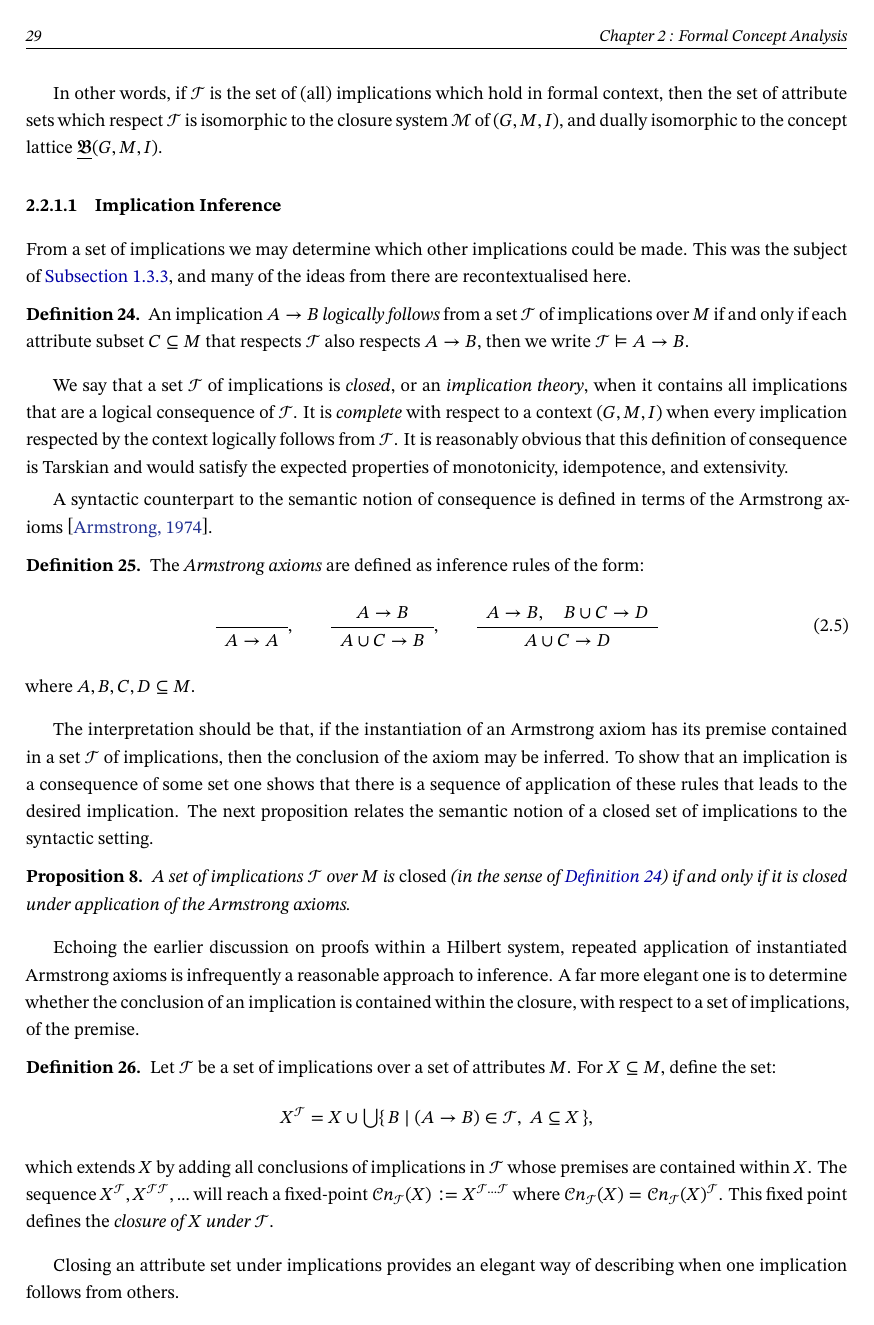
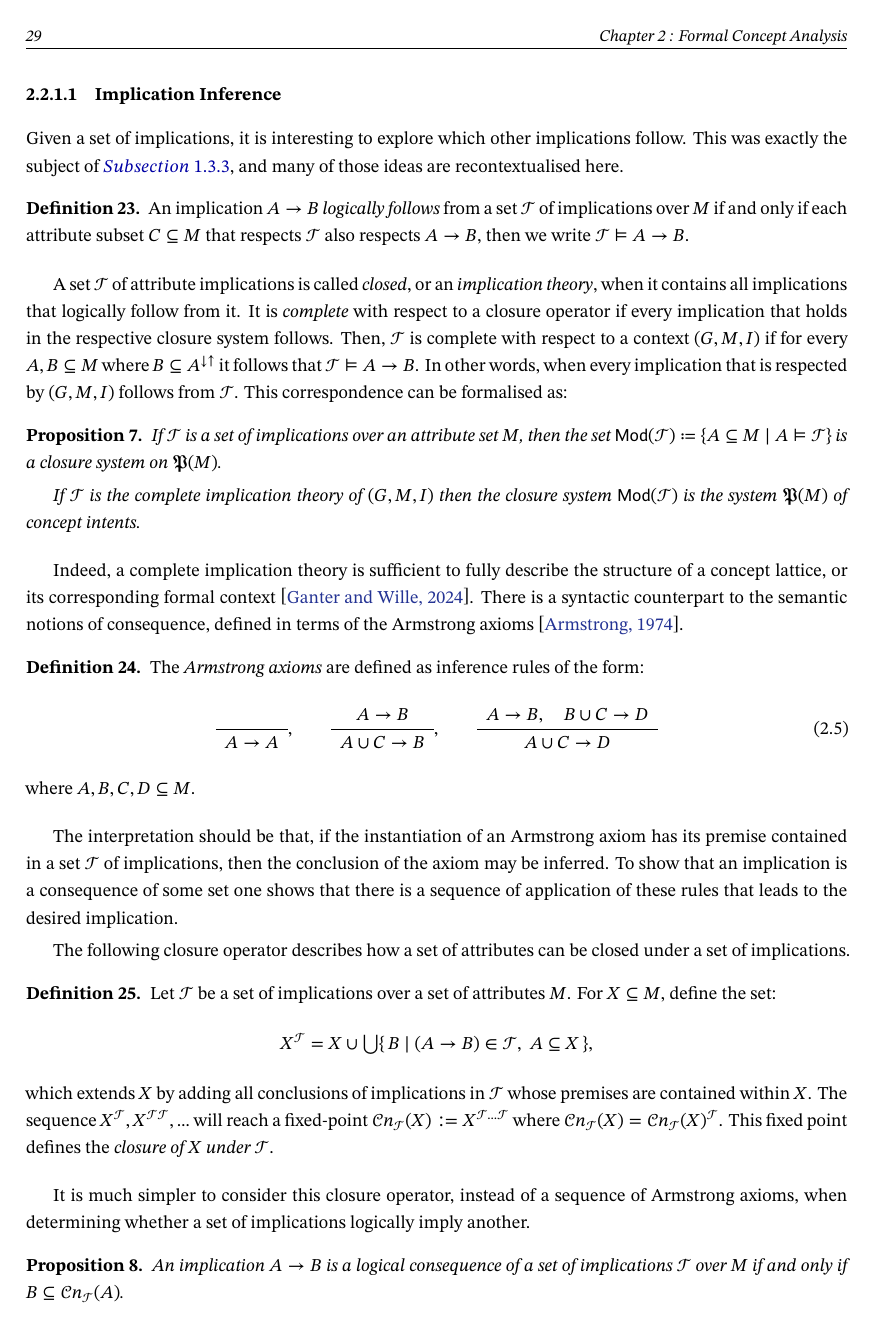
Before and after one commit to lucascarrr/rational-concept-analysis, a LaTeX thesis (main.tex, which reads chapters/Formal Concept Analysis.tex): page 29 of 59. Compiled offline with LaTeX, dvips and Ghostscript.

Commit message:
18/09/25A

```diff
--- a/chapters/Formal Concept Analysis.tex
+++ b/chapters/Formal Concept Analysis.tex
@@ -506,11 +491,11 @@ implications and concept lattices.
-In other words, if $\mathcal{T}$ is the set of (all) implications which hold in formal context, then the set of attribute sets which respect $\mathcal{T}$ is isomorphic to the
-closure system $\mathcal{M}$ of $\GMI$, and dually isomorphic to the concept lattice $\CLGMI$.
+and so the implication holds. Reading implications off a concept lattice in this \textit{bottom-up} manner is convenient, but there is a more significant connection between
+attribute implications and concept lattices. We explore this connection next.
 
 \subsubsection{Implication Inference}
 \label{subsubsection:implication-inference}
 
-From a set of implications we may determine which other implications could be made. This was the subject of \Cref{subsection:logical-consequence}, and many of the ideas from there
-are recontextualised here.
+Given a set of implications, it is interesting to explore which other implications follow. This was exactly the subject of $\Cref{subsection:logical-consequence}$, and many of those
+ideas are recontextualised here.
 
 \begin{definition}
 	\label{definition:implication-inference}
@@ -519,12 +504,22 @@ are recontextualised here.
 	also respects $A \rightarrow B$, then we write $\mathcal{T}\vDash A \rightarrow B$.
 \end{definition}
 
-We say that a set $\mathcal{T}$ of implications is \emph{closed}, or an \emph{implication theory}, when it contains all implications that are a logical consequence of $\mathcal{T}$.
-It is \emph{complete} with respect to a context $\GMI$ when every implication respected by the context logically follows from $\mathcal{T}$. It is reasonably obvious that this
-definition of consequence is Tarskian and would satisfy the expected properties of monotonicity, idempotence, and extensivity.
+A set $\mathcal{T}$ of attribute implications is called \textit{closed}, or an \textit{implication theory}, when it contains all implications that logically follow from it. It is \textit{complete}
+with respect to a closure operator if every implication that holds in the respective closure system follows. Then, $\mathcal{T}$ is complete with respect to a context $\GMI$ if for
+every $A,B \subseteq M$ where $B \subseteq A^{\downarrow \uparrow}$ it follows that $\mathcal{T}\vDash A \rightarrow B$. In other words, when every implication that is respected by
+$\GMI$ follows from $\mathcal{T}$. This correspondence can be formalised as:
 
-A syntactic counterpart to the semantic notion of consequence is defined in terms of the Armstrong axioms \cite{armstrong1974dependency}.
+\begin{proposition}
+	\label{proposition:implication-sets-and-concept-intents}
 
+	If $\mathcal{T}$ is a set of implications over an attribute set $M$, then the set $\Mod{\mathcal{T}}\coloneq \{ A \subseteq M \mid A \vDash \mathcal{T}\}$ is a closure system on $\pset
+	{M}$.
+
+	If $\mathcal{T}$ is the complete implication theory of $\GMI$ then the closure system $\Mod{\mathcal{T}}$ is the system $\pset{M}$ of concept intents.
+\end{proposition}
+
+Indeed, a complete implication theory is sufficient to fully describe the structure of a concept lattice, or its corresponding formal context \cite{ganter2024formal}. There is a syntactic
+counterpart to the semantic notions of consequence, defined in terms of the Armstrong axioms \cite{armstrong1974dependency}.
 \begin{definition}
 	\label{definition:armstrong-axioms} The \emph{Armstrong axioms} are defined as inference rules of the form:
 	\begin{align}
@@ -534,18 +529,9 @@ A syntactic counterpart to the semantic notion of consequence is defined in term
 \end{definition}
 
 The interpretation should be that, if the instantiation of an Armstrong axiom has its premise contained in a set $\mathcal{T}$ of implications, then the conclusion of the axiom may
-be inferred. To show that an implication is a consequence of some set one shows that there is a sequence of application of these rules that leads to the desired implication. The next
-proposition relates the semantic notion of a closed set of implications to the syntactic setting.
+be inferred. To show that an implication is a consequence of some set one shows that there is a sequence of application of these rules that leads to the desired implication.
 
-\begin{proposition}
-	\label{proposition:armstrong-closed}
-
-	A set of implications $\mathcal{T}$ over $M$ is \emph{closed} (in the sense of \Cref{definition:implication-inference}) if and only if it is closed under application of the Armstrong
-	axioms.
-\end{proposition}
-
-Echoing the earlier discussion on proofs within a Hilbert system, repeated application of instantiated Armstrong axioms is infrequently a reasonable approach to inference. A far
-more elegant one is to determine whether the conclusion of an implication is contained within the closure, with respect to a set of implications, of the premise.
+The following closure operator describes how a set of attributes can be closed under a set of implications.
 
 \begin{definition}
 	\label{definition:closure-operator-implications} Let $\mathcal{T}$ be a set of implications over a set of attributes $M$. For $X \subseteq M$, define the set:
@@ -563,7 +549,7 @@ more elegant one is to determine whether the conclusion of an implication is con
 	% the intersection of all models $W$ of $\mathcal{T}$ that contain $X$.
 \end{definition}
 
-Closing an attribute set under implications provides an elegant way of describing when one implication follows from others.
+It is much simpler to consider this closure operator, instead of a sequence of Armstrong axioms, when determining whether a set of implications logically imply another.
 
 \begin{proposition}
 	\label{proposition:} An implication $A \rightarrow B$ is a logical consequence of a set of implications $\mathcal{T}$ over $M$ if and only if $B \subseteq \Cna{\mathcal{T}}{A}$.
@@ -574 +563,3 @@ surprising to learn that the inference of implications may be done in linear tim
+	identical.
+\end{remark}
 
```
Also changed, not shown: chapters/Formal Concept Analysis.tex (99 more changed lines), 3 other files.
